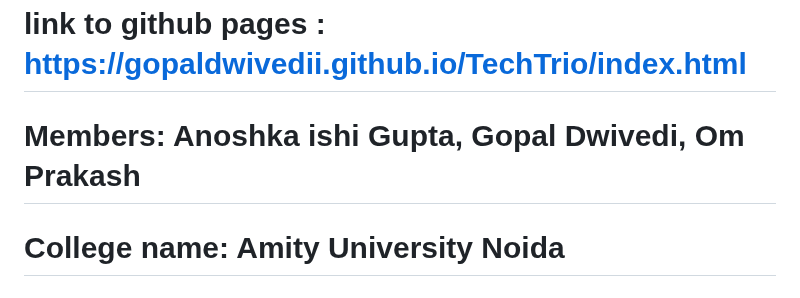
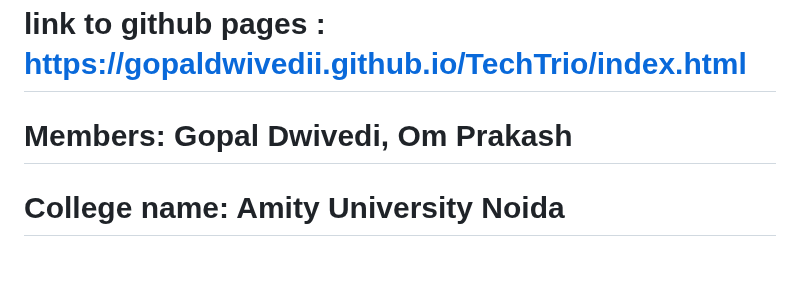
Before and after one commit to GopalDwivedii/TechTrio, a Markdown page: README.md, the part around the change. GitHub-like rendering; blank space fills up the shorter version.

```diff
--- a/README.md
+++ b/README.md
@@ -1,6 +1,6 @@
 # Team name: Tech trio
 # link to github pages : https://gopaldwivedii.github.io/TechTrio/index.html
-# Members: Anoshka ishi Gupta, Gopal Dwivedi, Om Prakash
+# Members: Gopal Dwivedi, Om Prakash
 # College name: Amity University Noida
 # Dynamic College Counseling System
 ---
```
